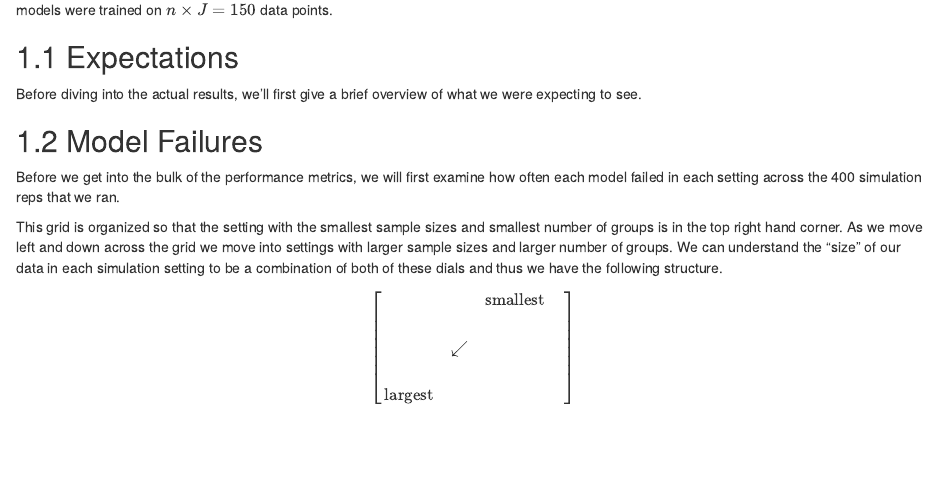
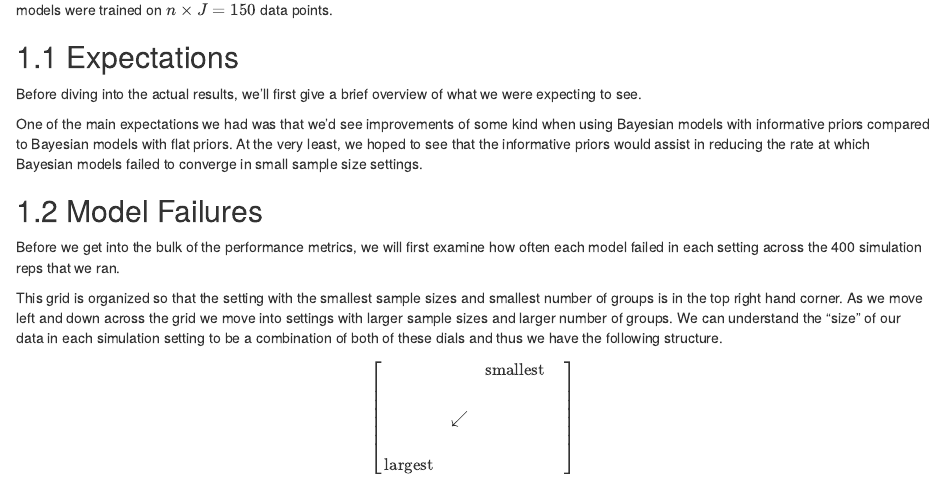
Before and after one commit to joshyam-k/yam_thesisdown, an R Markdown document (05-chap5.Rmd): the page in a window 1100 px wide, from 130 px down. Rendered offline with R 4.5, knitr and Pandoc, with nearby package versions; drawn as R Markdown's standard HTML page in place of the format the file asks for.

Commit message:
more results words

```diff
--- a/05-chap5.Rmd
+++ b/05-chap5.Rmd
@@ -12,6 +12,8 @@ We now present the results from the simulation study. Each section compares each
 ## Expectations
 
 Before diving into the actual results, we'll first give a brief overview of what we were expecting to see.
+
+One of the main expectations we had was that we'd see improvements of some kind when using Bayesian models with informative priors compared to Bayesian models with flat priors. At the very least, we hoped to see that the informative priors would assist in reducing the rate at which Bayesian models failed to converge in small sample size settings.
 
 
 
```
Also changed, not shown: 21 other files.
